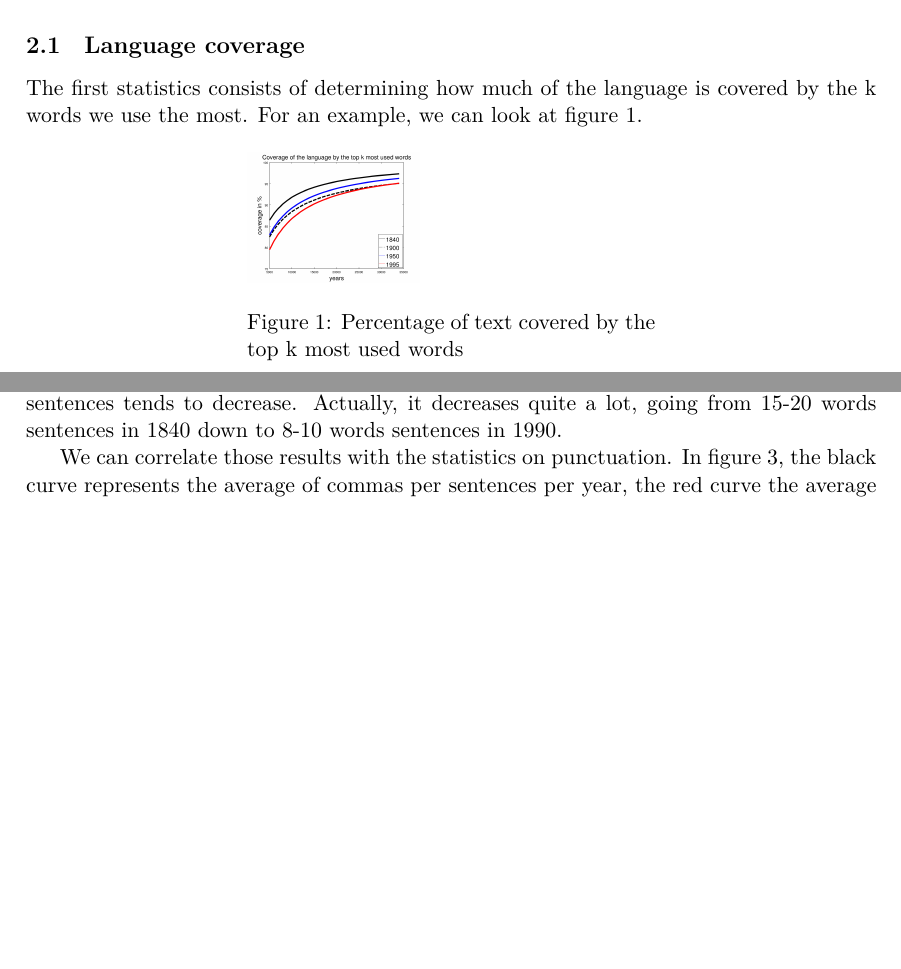
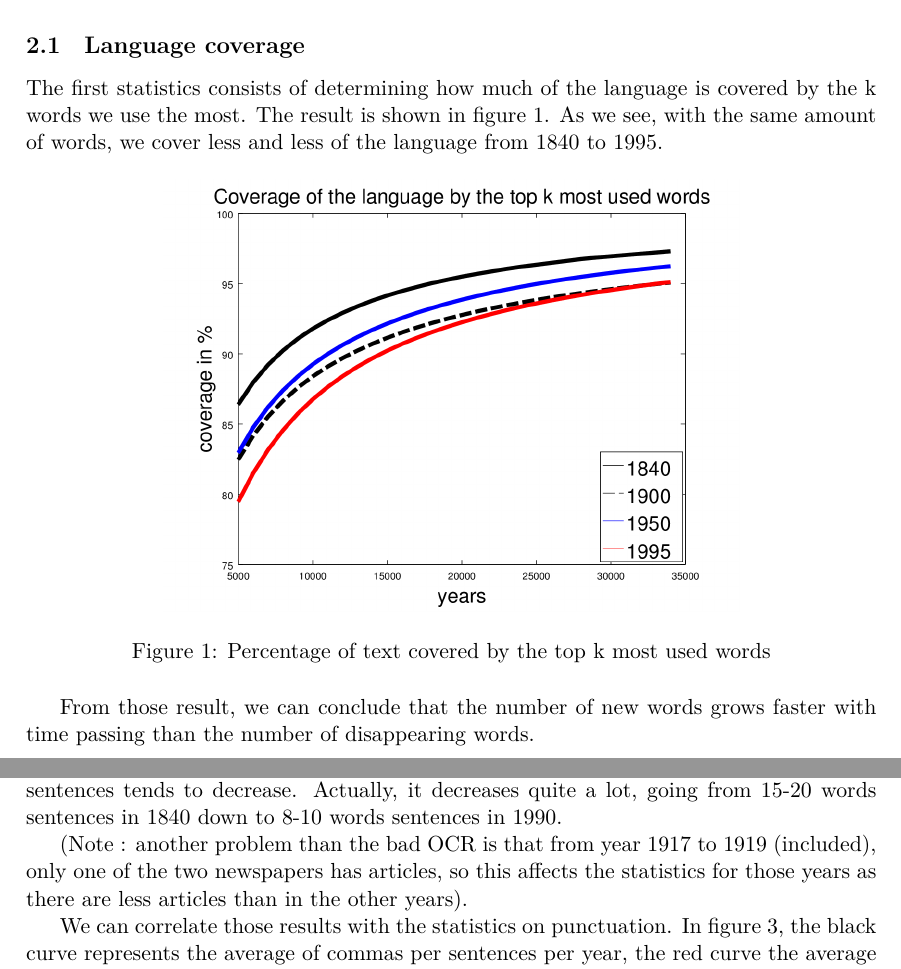
Before and after one commit to AblionGE/A-study-of-linguistic-drift-on-Le-Temps-Newspaper-Corpus, a LaTeX document (report/main.tex, which reads report/language_coverage.tex, report/sentences_punctuation.tex): two parts of pages 3 and 4 of 16 before the commit and two parts of pages 3 and 4 of 17 after it, joined at a grey line, cut so that both start at the same text, the shorter picture padded with empty space. Compiled offline with XeLaTeX.

Commit message:
Gil : report and slides done

```diff
--- a/report/language_coverage.tex
+++ b/report/language_coverage.tex
@@ -1,12 +1,12 @@
 \subsection{Language coverage}
 
-The first statistics consists of determining how much of the language is covered by the k words we use the most. For an example, we can look at figure \ref{coverage_figure}.
+The first statistics consists of determining how much of the language is covered by the k words we use the most. The result is shown in figure \ref{coverage_figure}. As we see, with the same amount of words, we cover less and less of the language from 1840 to 1995.
 
 \begin{figure}[H]
 	\centering
-    \begin{minipage}[b]{0.48\linewidth}
-        \includegraphics[scale=0.15]{Pictures/statistics/top-k-words-coverage/coverage.png}
-        \caption{Percentage of text covered by the top k most used words}
-        \label{coverage_figure}
-    \end{minipage}\hfill
+    \includegraphics[scale=0.50]{Pictures/statistics/top-k-words-coverage/coverage.png}
+    \caption{Percentage of text covered by the top k most used words}
+    \label{coverage_figure}
 \end{figure}
+
+From those result, we can conclude that the number of new words grows faster with time passing than the number of disappearing words.
--- a/report/sentences_punctuation.tex
+++ b/report/sentences_punctuation.tex
@@ -18,6 +18,8 @@ We then did some statistics on the sentences and the punctuation. We started by
 
 If we forget the down peak near 1850, which comes from some unknown problem in two year (maybe less articles, maybe big OCR problems) we see that the length of the sentences tends to decrease. Actually, it decreases quite a lot, going from 15-20 words sentences in 1840 down to 8-10 words sentences in 1990.
 
+(Note : another problem than the bad OCR is that from year 1917 to 1919 (included), only one of the two newspapers has articles, so this affects the statistics for those years as there are less articles than in the other years).
+
 We can correlate those results with the statistics on punctuation. In figure \ref{average_punct}, the black curve represents the average of commas per sentences per year, the red curve the average of semicolons and the blue curve the average of colons. The two last curves are not really interesting as they do not vary much, we use approximatly the same number of colons and semicolons in 1990 as in 1840. The black curve however is interesting, we tend to use less commas, this is quite logical, as we make shorter sentences, we need to use less commas.\\
 
 Again those statistics show the lignuistic drift, between 1840 and 1990 we make shorter sentences, which affects the punctuation we use. \\
```
Also changed, not shown: report/Pictures/date_articles/punctuation/graph.png, stats/punctuation_stats/graph.png.
